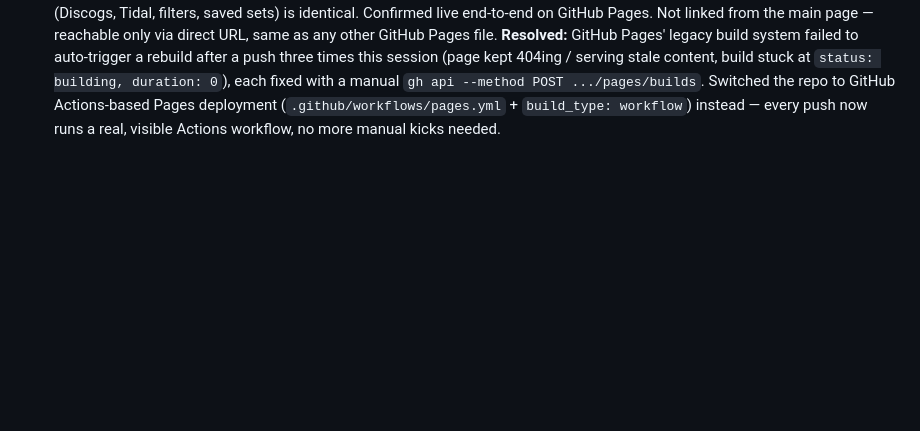
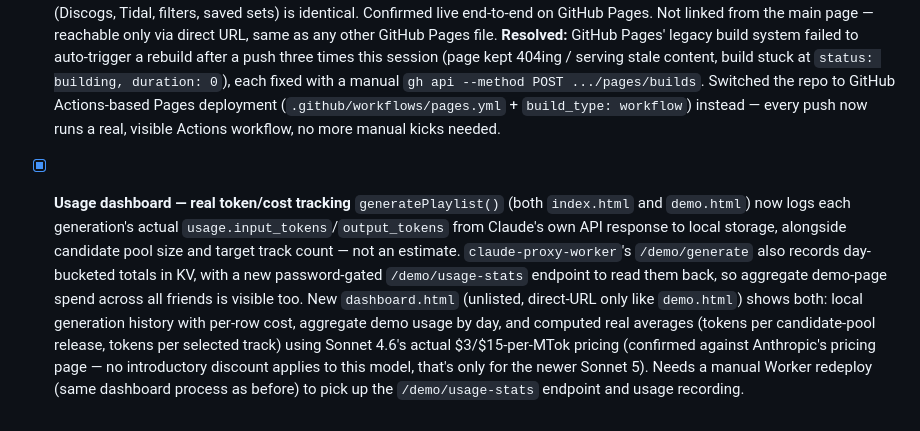
Before and after one commit to aschmidt608/runout, a Markdown page: TODO.md, the part around the change. Drawn GitHub-style; blank space fills up the shorter version.

Commit message:
Update TODO: usage dashboard shipped

```diff
--- a/TODO.md
+++ b/TODO.md
@@ -35,3 +35,7 @@
 - [x] **Gated "try it with my API key" demo version for friends** — deployed and live-verified
   Done as designed: a real client-side password check alone doesn't protect an embedded API key (anyone can view-source a static page and read it out), so this needed a server-side proxy rather than just shipping the raw key. Built `claude-proxy-worker/` (deployed via the Cloudflare dashboard, not wrangler — no CLI installed) which holds the Anthropic API key as a secret, checks a shared demo password per request (with a `/demo/verify` endpoint so the page can confirm the password immediately instead of only failing deep in a generate attempt), forwards to Anthropic's Messages API, and enforces a daily generation cap (default 50) via Workers KV so a friend can't run up an unbounded bill. Also proxies GetSongBPM lookups via `/demo/bpm` the same way, so demo users don't need their own GetSongBPM key either (lower-stakes key, but same reasoning). `demo.html` is a variant of `index.html` with the "Claude API key" panel replaced by a "Demo access" password panel and no GetSongBPM key field — everything else (Discogs, Tidal, filters, saved sets) is identical. Confirmed live end-to-end on GitHub Pages. Not linked from the main page — reachable only via direct URL, same as any other GitHub Pages file.
   **Resolved:** GitHub Pages' legacy build system failed to auto-trigger a rebuild after a push three times this session (page kept 404ing / serving stale content, build stuck at `status: building, duration: 0`), each fixed with a manual `gh api --method POST .../pages/builds`. Switched the repo to GitHub Actions-based Pages deployment (`.github/workflows/pages.yml` + `build_type: workflow`) instead — every push now runs a real, visible Actions workflow, no more manual kicks needed.
+
+- [x] **Usage dashboard — real token/cost tracking**
+  `generatePlaylist()` (both `index.html` and `demo.html`) now logs each generation's actual `usage.input_tokens`/`output_tokens` from Claude's own API response to local storage, alongside candidate pool size and target track count — not an estimate. `claude-proxy-worker`'s `/demo/generate` also records day-bucketed totals in KV, with a new password-gated `/demo/usage-stats` endpoint to read them back, so aggregate demo-page spend across all friends is visible too. New `dashboard.html` (unlisted, direct-URL only like `demo.html`) shows both: local generation history with per-row cost, aggregate demo usage by day, and computed real averages (tokens per candidate-pool release, tokens per selected track) using Sonnet 4.6's actual $3/$15-per-MTok pricing (confirmed against Anthropic's pricing page — no introductory discount applies to this model, that's only for the newer Sonnet 5).
+  Needs a manual Worker redeploy (same dashboard process as before) to pick up the `/demo/usage-stats` endpoint and usage recording.
```
